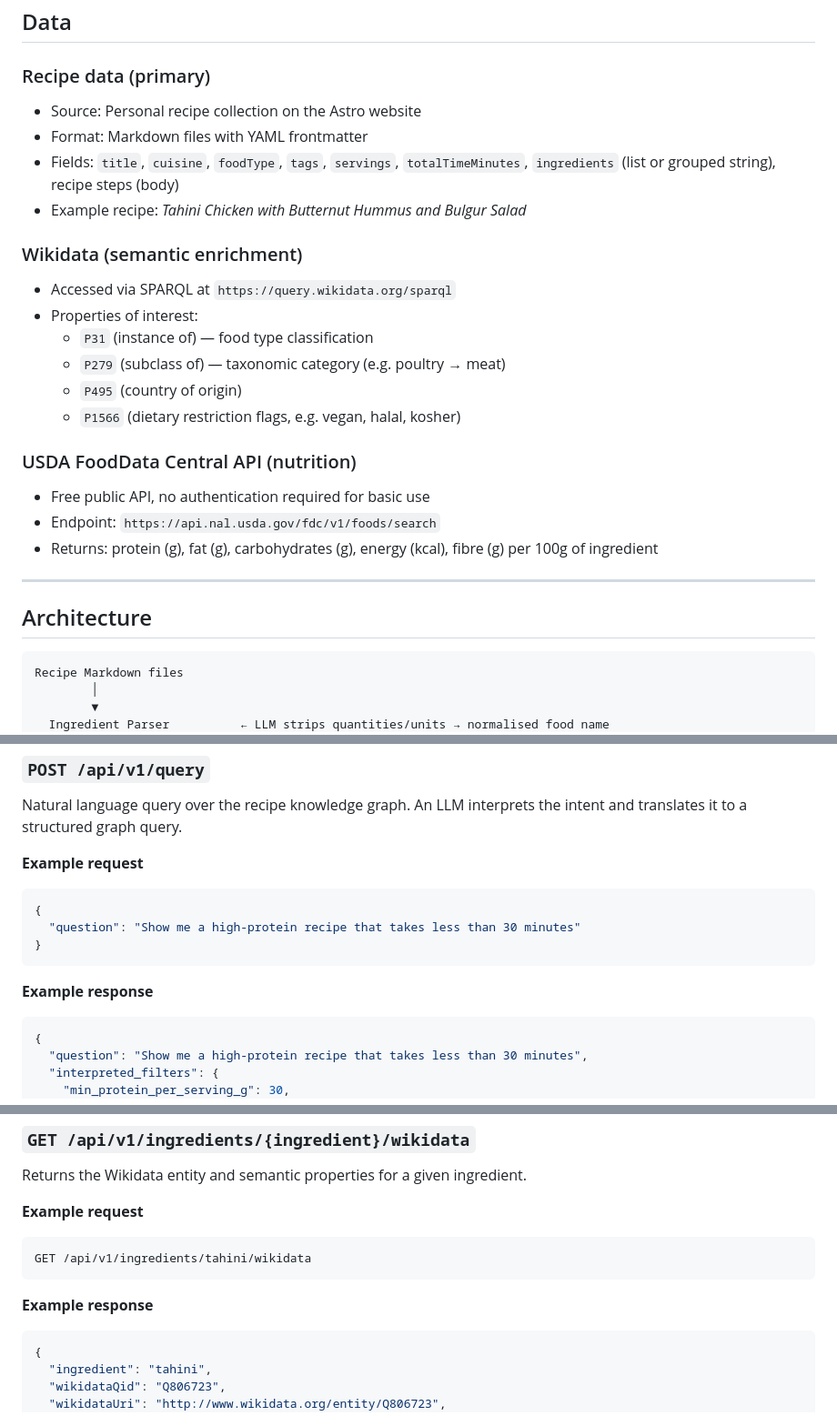
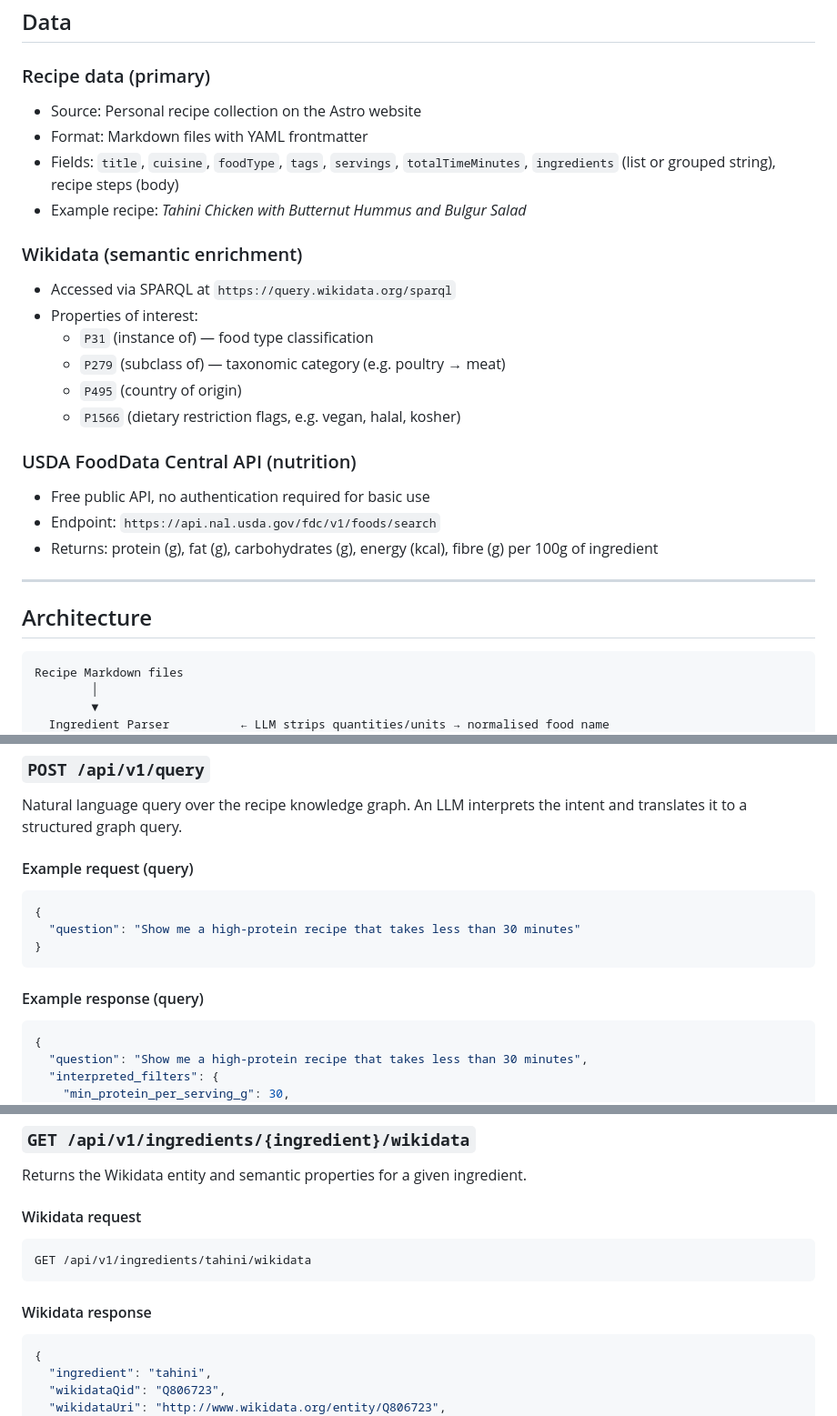
Before and after one commit to cruesli/NLP-Project, a Markdown page: Project_description.md, 3 parts joined by grey strips. Shown at 91% size. Rendered like a GitHub page.

````diff
--- a/Project_description.md
+++ b/Project_description.md
@@ -44,6 +44,7 @@ The existing Astro website acts as the human-facing frontend, consuming the API.
 ## Data
 
 ### Recipe data (primary)
+
 - Source: Personal recipe collection on the Astro website
 - Format: Markdown files with YAML frontmatter
 - Fields: `title`, `cuisine`, `foodType`, `tags`, `servings`,
@@ -51,6 +52,7 @@ The existing Astro website acts as the human-facing frontend, consuming the API.
 - Example recipe: *Tahini Chicken with Butternut Hummus and Bulgur Salad*
 
 ### Wikidata (semantic enrichment)
+
 - Accessed via SPARQL at `https://query.wikidata.org/sparql`
 - Properties of interest:
   - `P31` (instance of) — food type classification
@@ -59,6 +61,7 @@ The existing Astro website acts as the human-facing frontend, consuming the API.
   - `P1566` (dietary restriction flags, e.g. vegan, halal, kosher)
 
 ### USDA FoodData Central API (nutrition)
+
 - Free public API, no authentication required for basic use
 - Endpoint: `https://api.nal.usda.gov/fdc/v1/foods/search`
 - Returns: protein (g), fat (g), carbohydrates (g), energy (kcal),
@@ -68,7 +71,7 @@ The existing Astro website acts as the human-facing frontend, consuming the API.
 
 ## Architecture
 
-```
+```text
 Recipe Markdown files
         │
         ▼
@@ -199,14 +205,16 @@ GET /api/v1/recipes/tahini-chicken-with-butternut-hummus-and-bulgur-salad
 Natural language query over the recipe knowledge graph. An LLM interprets
 the intent and translates it to a structured graph query.
 
-**Example request**
+#### Example request (query)
+
 ```json
 {
   "question": "Show me a high-protein recipe that takes less than 30 minutes"
 }
 ```
 
-**Example response**
+#### Example response (query)
+
 ```json
 {
   "question": "Show me a high-protein recipe that takes less than 30 minutes",
@@ -301,12 +313,14 @@ GET /api/v1/recipes/filter?min_protein=30&max_time=30&cuisine=middle-eastern
 
 Returns the Wikidata entity and semantic properties for a given ingredient.
 
-**Example request**
-```
+#### Wikidata request
+
+```http
 GET /api/v1/ingredients/tahini/wikidata
 ```
 
-**Example response**
+#### Wikidata response
+
 ```json
 {
   "ingredient": "tahini",
````
Also changed, not shown: other parts of Project_description.md (+26 -19 lines).
